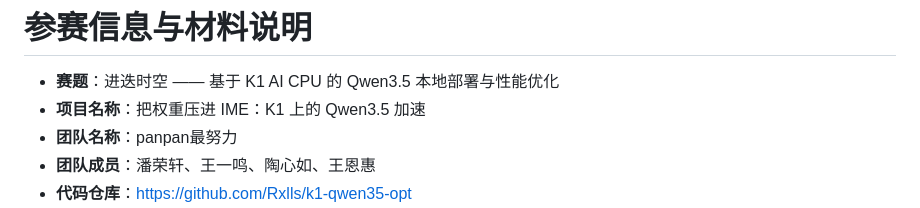
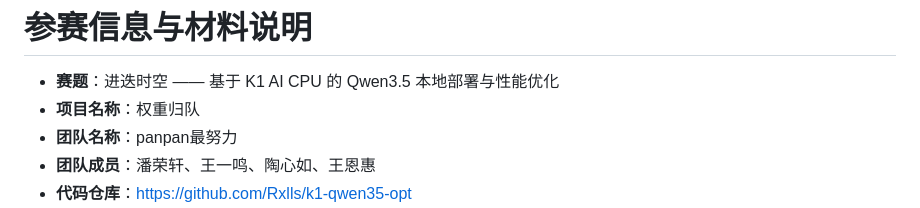
Before and after one commit to Rxlls/k1-qwen35-opt, a Markdown page: docs/参赛信息与材料说明.md, the part around the change. Rendered like a GitHub page.

```diff
--- a/docs/参赛信息与材料说明.md
+++ b/docs/参赛信息与材料说明.md
@@ -1,7 +1,7 @@
 # 参赛信息与材料说明
 
 - **赛题**：进迭时空 —— 基于 K1 AI CPU 的 Qwen3.5 本地部署与性能优化
-- **项目名称**：把权重压进 IME：K1 上的 Qwen3.5 加速
+- **项目名称**：权重归队
 - **团队名称**：panpan最努力
 - **团队成员**：潘荣轩、王一鸣、陶心如、王恩惠
 - **代码仓库**：https://github.com/Rxlls/k1-qwen35-opt
```
Also changed, not shown: README.md (+26 -4 lines), assets/README.md (+8 -4 lines), assets/00-k1-device.png (added), 3 other files.
